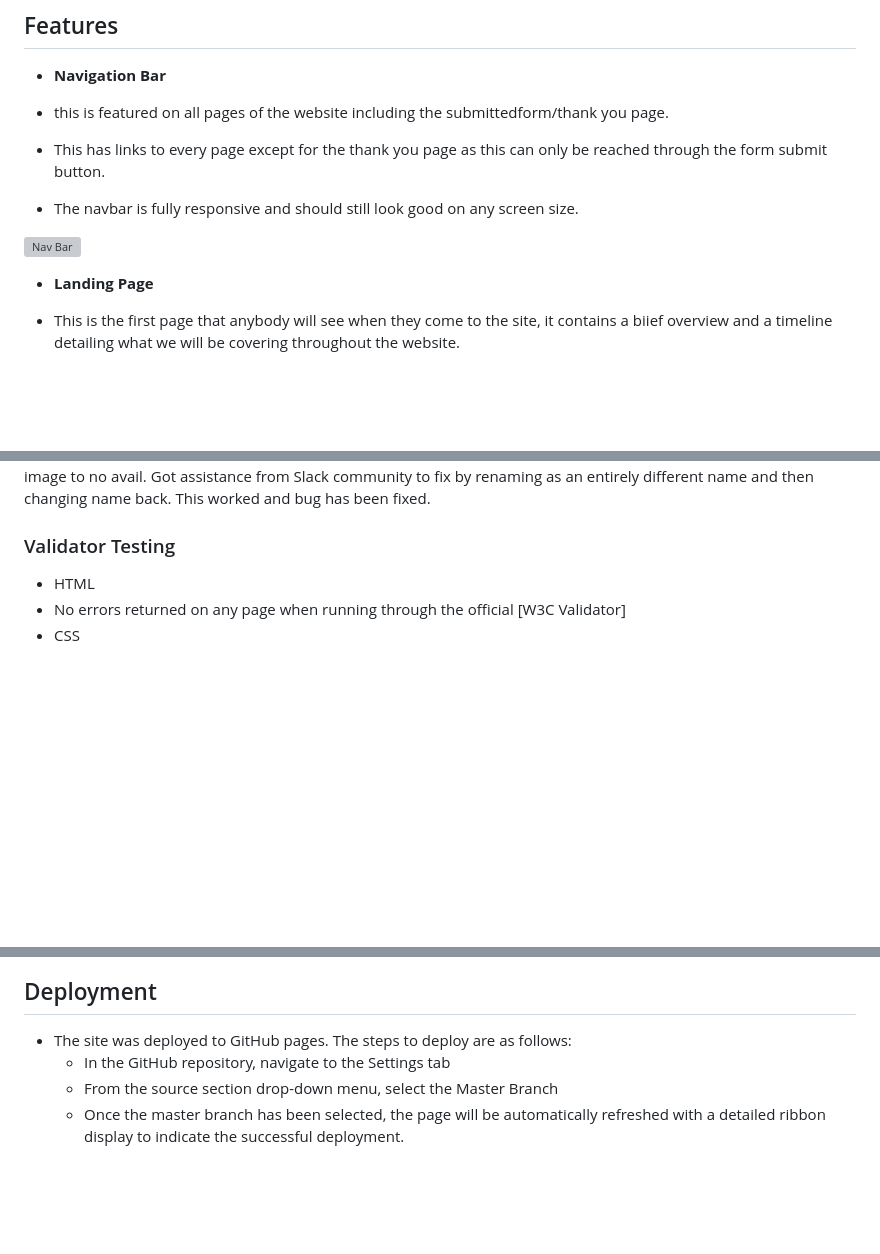
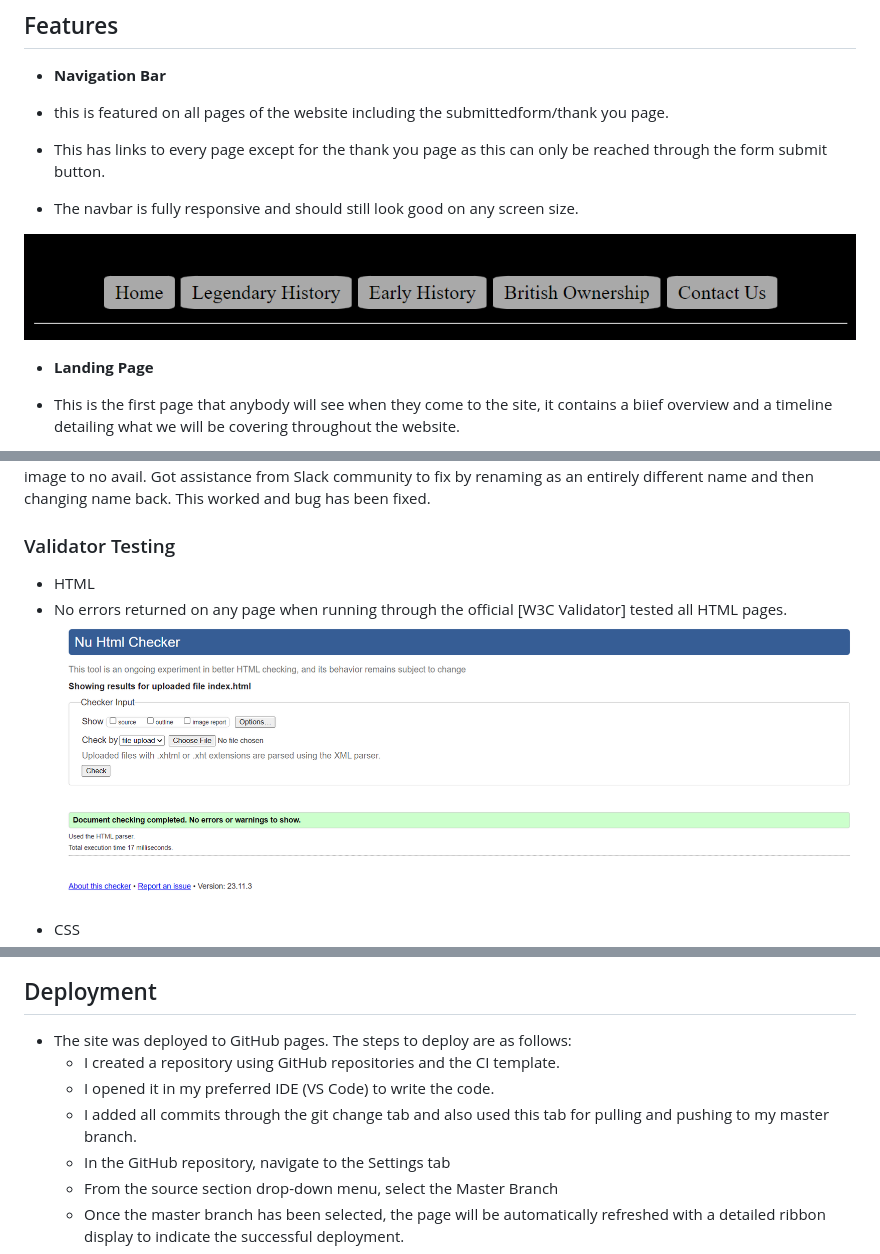
Before and after one commit to Mbutler1991/Koh-iNoor, a Markdown page: README.md, 3 parts joined by grey strips. GitHub-like rendering; blank space fills up the shorter version; grey boxes are pictures that could not be loaded.

```diff
--- a/README.md
+++ b/README.md
@@ -31,7 +31,7 @@ Top middle rectangle is header and navbar and bottom rectangle is footer. All ot
 - This has links to every page except for the thank you page as this can only be reached through the form submit button.
 - The navbar is fully responsive and should still look good on any screen size.
 
-![Nav Bar](https://github.com/Mbutler1991/Koh-iNoor/blob/master/assets/Screenshots/Screenshot%202023-11-09%20154212.png)
+![Nav Bar](https://github.com/Mbutler1991/Koh-iNoor/blob/master/assets/Screenshots/navmenu.png)
 
 - __Landing Page__
 
@@ -109,6 +123,7 @@ I encountered one bug on my index page where the image for the timeline was savi
 ### Validator Testing
 
  - HTML
-  - No errors returned on any page when running through the official [W3C Validator]
+  - No errors returned on any page when running through the official [W3C Validator] tested all HTML pages.
+![W3C](https://github.com/Mbutler1991/Koh-iNoor/blob/master/assets/Screenshots/w3c.png)
  - CSS
   - No errors returned when running through the official [Jigsaw Validator]
@@ -116,6 +132,9 @@ I encountered one bug on my index page where the image for the timeline was savi
 ## Deployment
 
 - The site was deployed to GitHub pages. The steps to deploy are as follows:
+  - I created a repository using GitHub repositories and the CI template.
+  - I opened it in my preferred IDE (VS Code) to write the code.
+  - I added all commits through the git change tab and also used this tab for pulling and pushing to my master branch.
   - In the GitHub repository, navigate to the Settings tab
   - From the source section drop-down menu, select the Master Branch
   - Once the master branch has been selected, the page will be automatically refreshed with a detailed ribbon display to indicate the successful deployment.
```
Also changed, not shown: other parts of README.md (+17 -2 lines).
